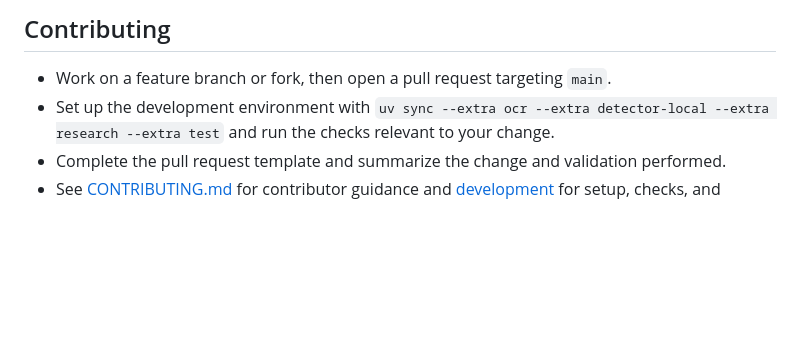
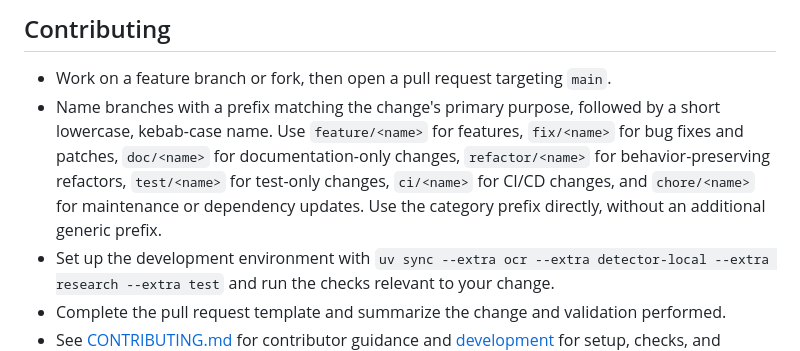
Before and after one commit to EnXan/VIPI, a Markdown page: AGENTS.md, the part around the change. GitHub-like rendering; blank space fills up the shorter version.

Commit message:
Document branch naming convention

```diff
--- a/AGENTS.md
+++ b/AGENTS.md
@@ -60,6 +60,13 @@ git push origin v0.1.3
 ## Contributing
 
 - Work on a feature branch or fork, then open a pull request targeting `main`.
+- Name branches with a prefix matching the change's primary purpose, followed
+  by a short lowercase, kebab-case name. Use `feature/<name>` for features,
+  `fix/<name>` for bug fixes and patches, `doc/<name>` for documentation-only
+  changes, `refactor/<name>` for behavior-preserving refactors, `test/<name>`
+  for test-only changes, `ci/<name>` for CI/CD changes, and `chore/<name>` for
+  maintenance or dependency updates. Use the category prefix directly, without
+  an additional generic prefix.
 - Set up the development environment with
   `uv sync --extra ocr --extra detector-local --extra research --extra test`
   and run the checks relevant to your change.
```
